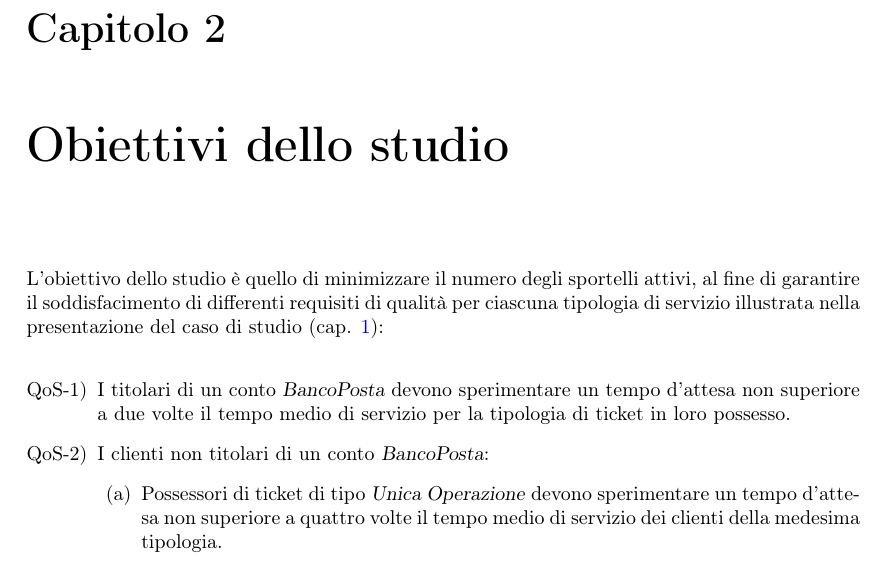
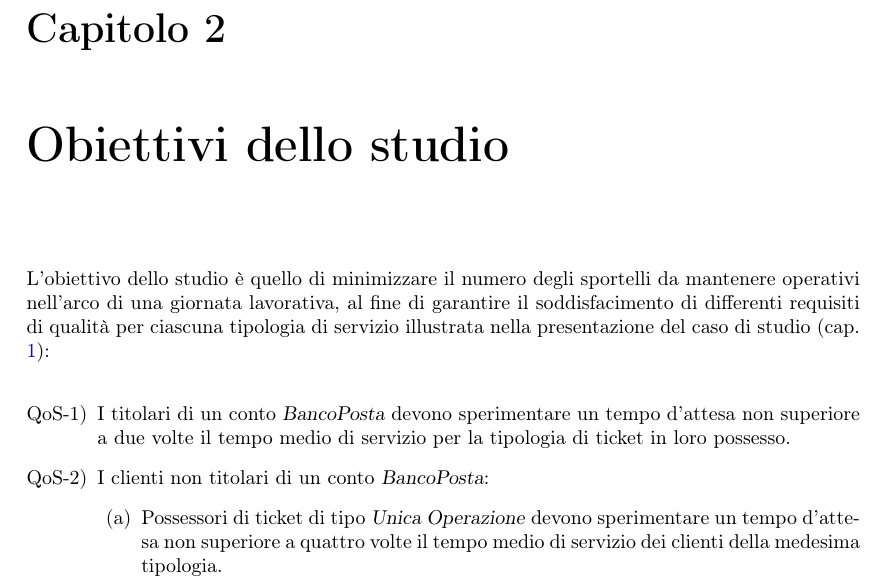
Before and after one commit to tibwere/pmcsn-project, a LaTeX document (doc/report.tex, which reads doc/chapters/02-obiettivi.tex): part of page 6 of 28, cut so that both start at the same text. Compiled offline with pdfLaTeX.

Commit message:
Raffinati gli obiettivi

```diff
--- a/doc/chapters/02-obiettivi.tex
+++ b/doc/chapters/02-obiettivi.tex
@@ -1,5 +1,5 @@
 \chapter{Obiettivi dello studio}\label{chp:obiettivi}
-L'obiettivo dello studio è quello di minimizzare il numero degli sportelli attivi, al fine di garantire il soddisfacimento di differenti requisiti di qualità per ciascuna tipologia di servizio illustrata nella presentazione del caso di studio (cap. \ref{chp:presentazione}):
+L'obiettivo dello studio è quello di minimizzare il numero degli sportelli da mantenere operativi nell'arco di una giornata lavorativa, al fine di garantire il soddisfacimento di differenti requisiti di qualità per ciascuna tipologia di servizio illustrata nella presentazione del caso di studio (cap. \ref{chp:presentazione}):
 
 \begin{enumerate}[label=QoS-\arabic*), align=left, leftmargin=*]
 \item I titolari di un conto \textsl{BancoPosta} devono sperimentare un tempo d'attesa non superiore a due volte il tempo medio di servizio per la tipologia di ticket in loro possesso.
```
